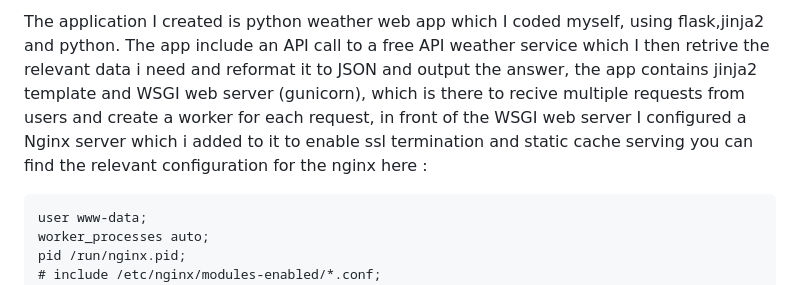
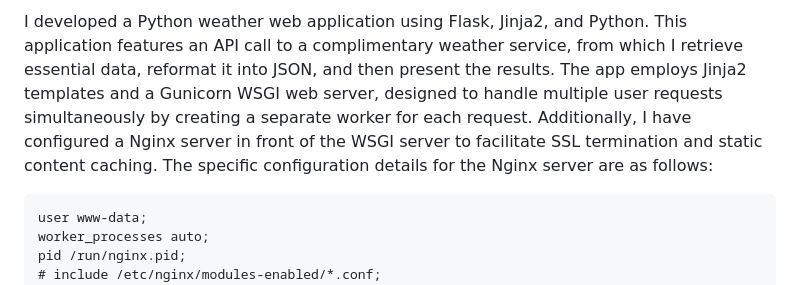
Before and after one commit to DavidAidlin/Weather-CICD, a Markdown page: README.MD, the part around the change. Rendered like a GitHub page.

````diff
--- a/README.MD
+++ b/README.MD
@@ -1,8 +1,5 @@
-The application I created is python weather web app which I coded myself, using flask,jinja2 and python.
-The app include an API call to a free API weather service which I then retrive the relevant data i need and reformat it to JSON and output the answer,
-the app contains jinja2 template and WSGI web server (gunicorn), which is there to recive multiple requests from users and create a worker for each request,
-in front of the WSGI web server I configured a Nginx server which i added to it to enable ssl termination and static cache serving you can find the relevant configuration
-for the nginx here :
+I developed a Python weather web application using Flask, Jinja2, and Python. This application features an API call to a complimentary weather service, from which I retrieve essential data, reformat it into JSON, and then present the results. The app employs Jinja2 templates and a Gunicorn WSGI web server, designed to handle multiple user requests simultaneously by creating a separate worker for each request. Additionally, I have configured a Nginx server in front of the WSGI server to facilitate SSL termination and static content caching. The specific configuration details for the Nginx server are as follows:
+
 ```
 user www-data;
 worker_processes auto;
````
